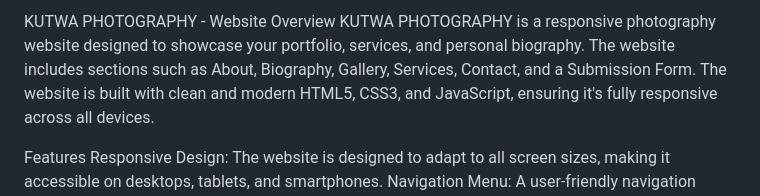
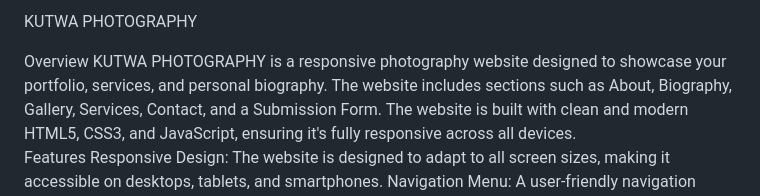
Before and after one commit to robertkutwa/PROJECT1, a Markdown page: README.md, the part around the change. Rendered like a GitHub page.

```diff
--- a/README.md
+++ b/README.md
@@ -1,4 +1,4 @@
-KUTWA PHOTOGRAPHY - Website
+<p>KUTWA PHOTOGRAPHY</p>
 Overview
 KUTWA PHOTOGRAPHY is a responsive photography website designed to showcase your portfolio, services, and personal biography. The website includes sections such as About, Biography, Gallery, Services, Contact, and a Submission Form. The website is built with clean and modern HTML5, CSS3, and JavaScript, ensuring it's fully responsive across all devices.
 
```
